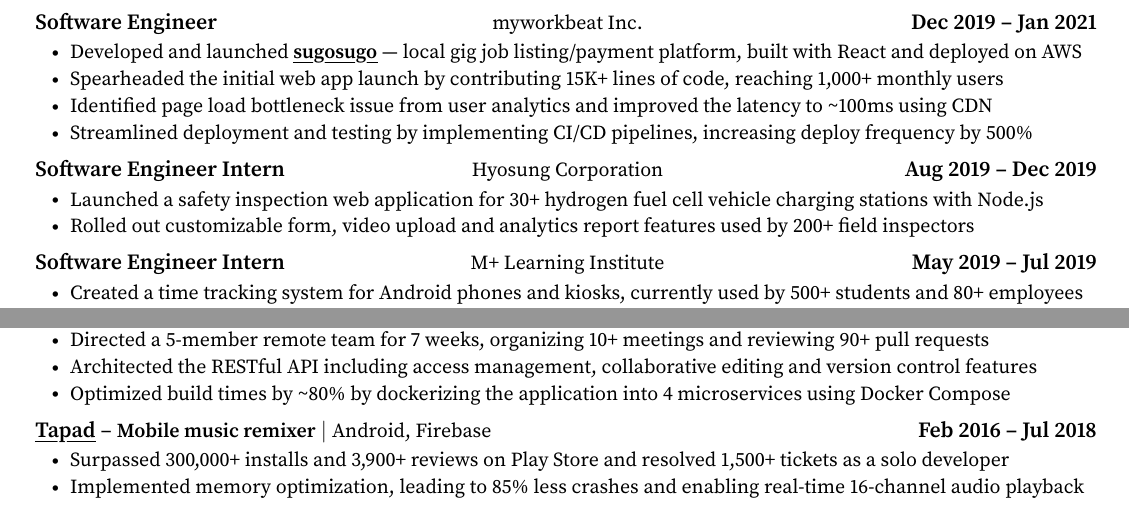
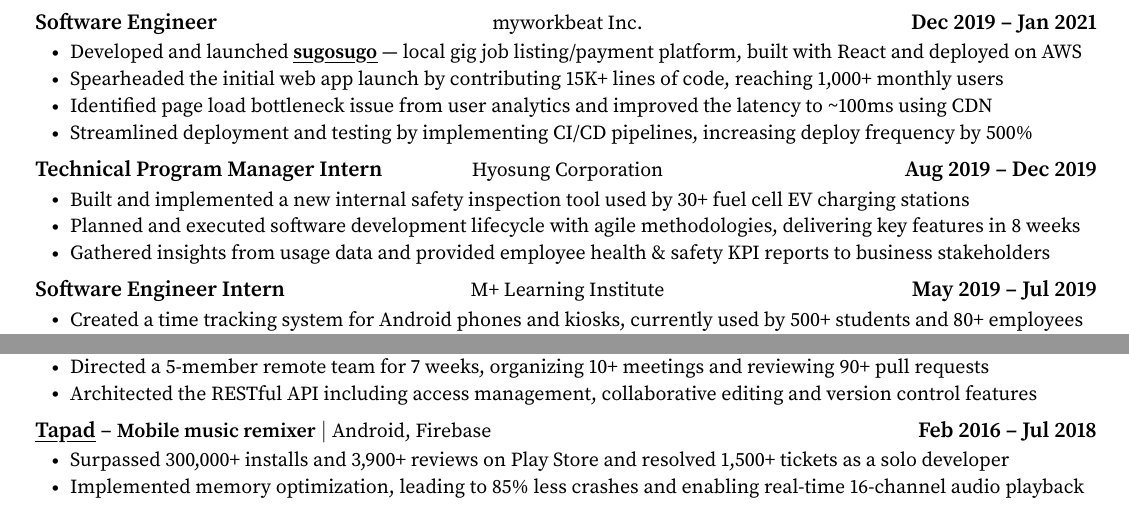
Before and after one commit to ntcho/ntcho, a LaTeX CV (resume/resume.tex): two parts of the page, joined at a grey line, cut so that both start at the same text. Compiled offline with pdfLaTeX.

Commit message:
💚 Release Resume v6.4

```diff
--- a/resume/resume.tex
+++ b/resume/resume.tex
@@ -210,10 +210,11 @@
     \resumeItemListEnd
 
   \resumeExperienceEntry
-    {Software Engineer Intern}{Hyosung Corporation}{Aug 2019 -- Dec 2019}
+    {Technical Program Manager Intern}{Hyosung Corporation}{Aug 2019 -- Dec 2019}
     \resumeItemListStart
-      \resumeItem{Launched a safety inspection web application for 30+ hydrogen fuel cell vehicle charging stations with Node.js}
-      \resumeItem{Rolled out customizable form, video upload and analytics report features used by 200+ field inspectors}
+      \resumeItem{Built and implemented a new internal safety inspection tool used by 30+ fuel cell EV charging stations}
+      \resumeItem{Planned and executed software development lifecycle with agile methodologies, delivering key features in 8 weeks}
+      \resumeItem{Gathered insights from usage data and provided employee health \& safety KPI reports to business stakeholders}
     \resumeItemListEnd
 
   \resumeExperienceEntry
@@ -270,7 +271,7 @@
       \resumeItem{Winner of the Chief of Naval Operations Award (4th out of 70 teams) in the national open-source hackathon}
       \resumeItem{Directed a 5-member remote team for 7 weeks, organizing 10+ meetings and reviewing 90+ pull requests}
       \resumeItem{Architected the RESTful API including access management, collaborative editing and version control features}
-      \resumeItem{Optimized build times by \textasciitilde{}80\% by dockerizing the application into 4 microservices using Docker Compose}
+      % \resumeItem{Optimized build times by \textasciitilde{}80\% by dockerizing the application into 4 microservices using Docker Compose}
     \resumeItemListEnd
 
   \resumeProjectEntry
```
Also changed, not shown: resume/resume.pdf.
